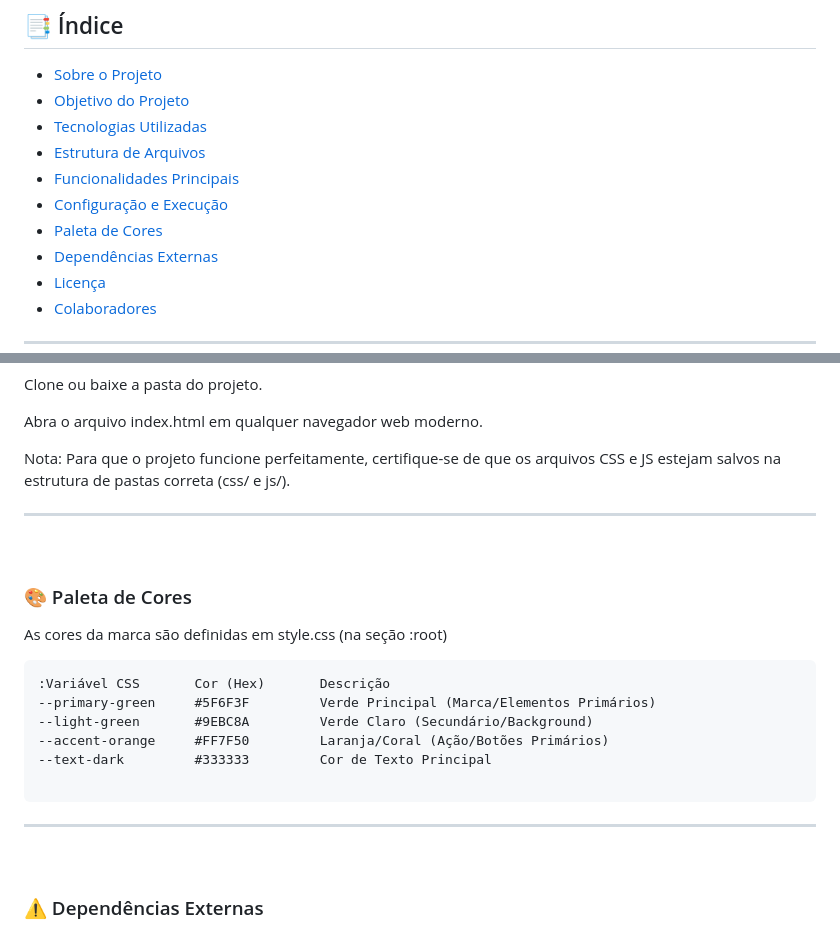
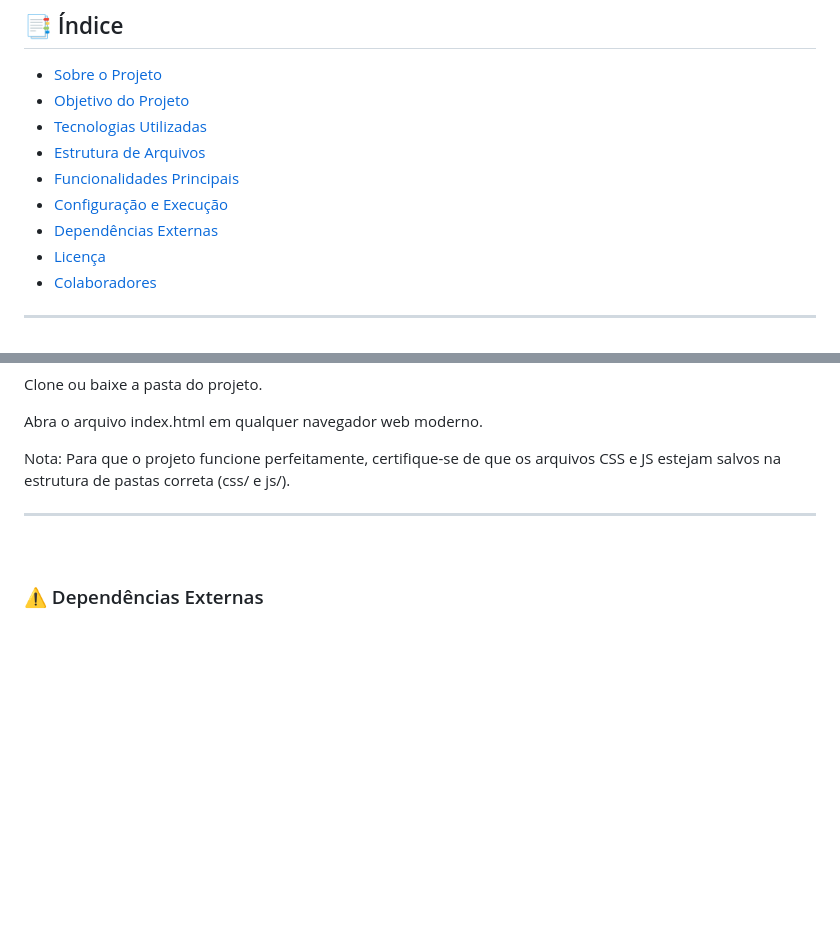
Before and after one commit to luizteixeirasantos/landingPageNutricionista, a Markdown page: README.md, 2 parts joined by grey strips. Drawn GitHub-style; blank space fills up the shorter version.

Commit message:
Remove color palette section from README
Removed the color palette section from the README.

````diff
--- a/README.md
+++ b/README.md
@@ -16,7 +16,6 @@
 - [Estrutura de Arquivos](#-estrutura-de-arquivos)
 - [Funcionalidades Principais](#-funcionalidades-principais)
 - [Configuração e Execução](#-configuração-e-execução)
-- [Paleta de Cores](#-paleta-de-cores)
 - [Dependências Externas](#-dependências-externas)
 - [Licença](#-licença)
 - [Colaboradores](#-colaboradores)
@@ -98,22 +97,6 @@ Nota: Para que o projeto funcione perfeitamente, certifique-se de que os arquivo
 
 <br>
 
-### 🎨 Paleta de Cores
-As cores da marca são definidas em style.css (na seção :root)
-
-```
-:Variável CSS       Cor (Hex)       Descrição
---primary-green     #5F6F3F         Verde Principal (Marca/Elementos Primários)
---light-green       #9EBC8A         Verde Claro (Secundário/Background)
---accent-orange     #FF7F50         Laranja/Coral (Ação/Botões Primários)
---text-dark         #333333         Cor de Texto Principal
-
-```
-
----
-
-<br>
-
 ### ⚠️ Dependências Externas
 - Fonte: Google Fonts - 'Poppins' (Importado via `<link>` no HTML).
 
````
